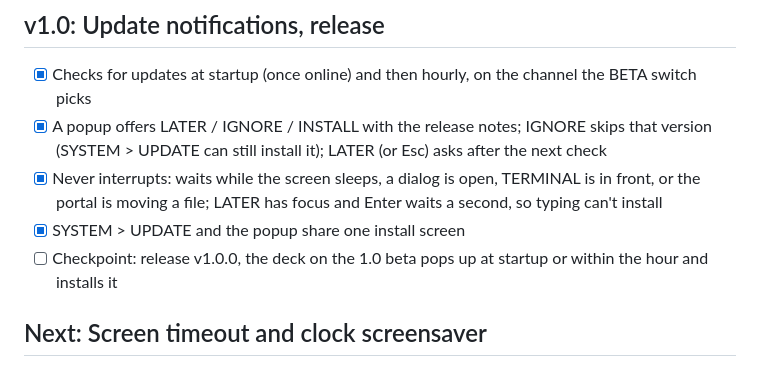
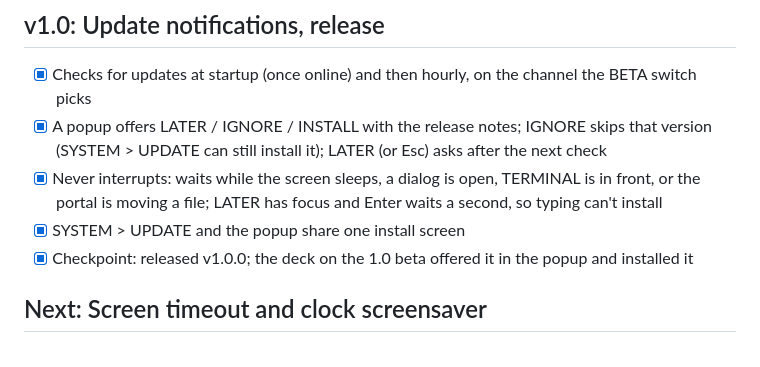
Before and after one commit to hey-its-brian/tab5-cyberdeck, a Markdown page: ROADMAP.md, the part around the change. GitHub-like rendering.

Commit message:
ROADMAP: v1.0 popup checkpoint verified on hardware

```diff
--- a/ROADMAP.md
+++ b/ROADMAP.md
@@ -115,7 +115,7 @@ add-on). Revisit after v1.0.
 - [x] A popup offers LATER / IGNORE / INSTALL with the release notes; IGNORE skips that version (SYSTEM > UPDATE can still install it); LATER (or Esc) asks after the next check
 - [x] Never interrupts: waits while the screen sleeps, a dialog is open, TERMINAL is in front, or the portal is moving a file; LATER has focus and Enter waits a second, so typing can't install
 - [x] SYSTEM > UPDATE and the popup share one install screen
-- [ ] Checkpoint: release v1.0.0, the deck on the 1.0 beta pops up at startup or within the hour and installs it
+- [x] Checkpoint: released v1.0.0; the deck on the 1.0 beta offered it in the popup and installed it
 
 ## Next: Screen timeout and clock screensaver
 
```
